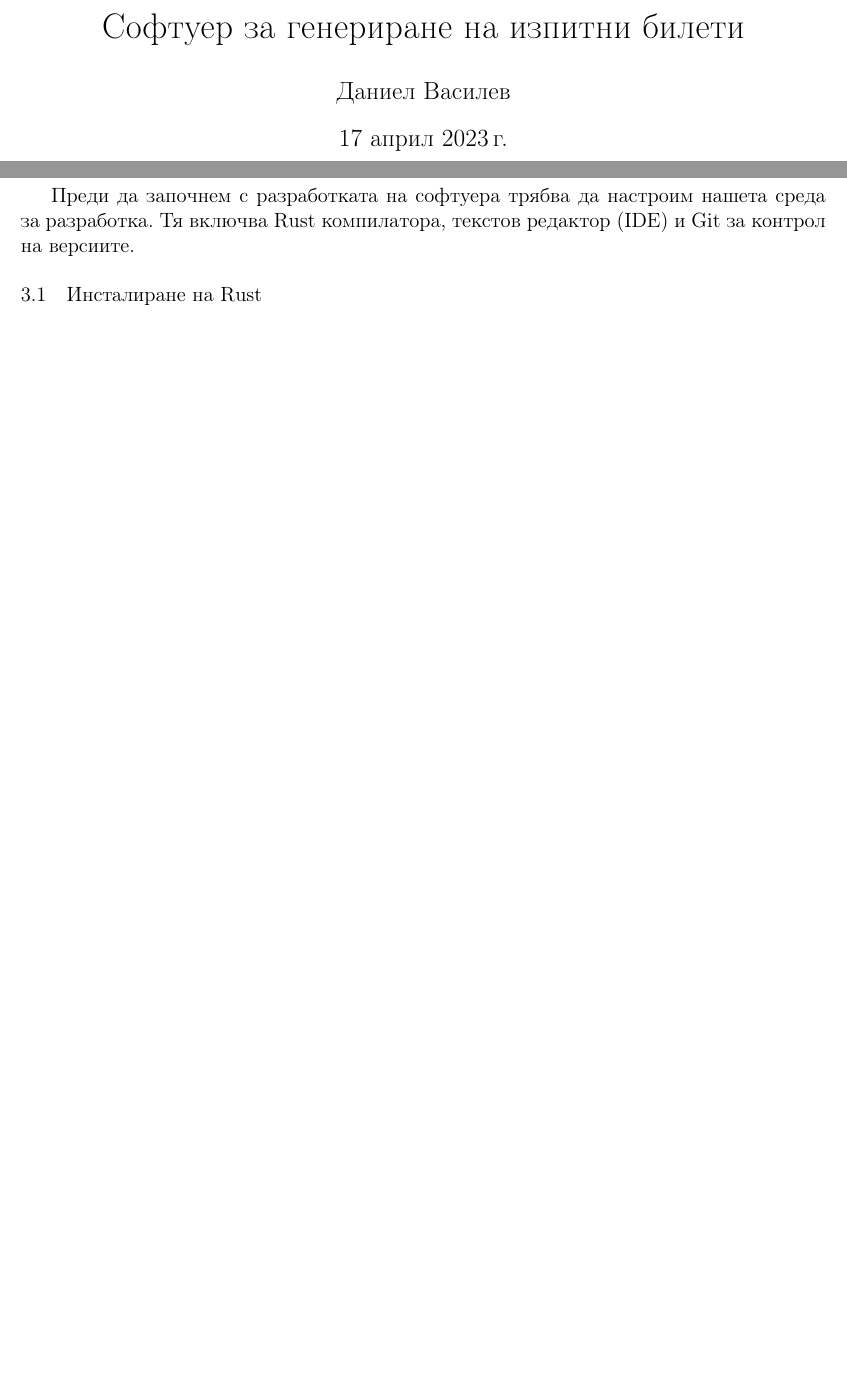
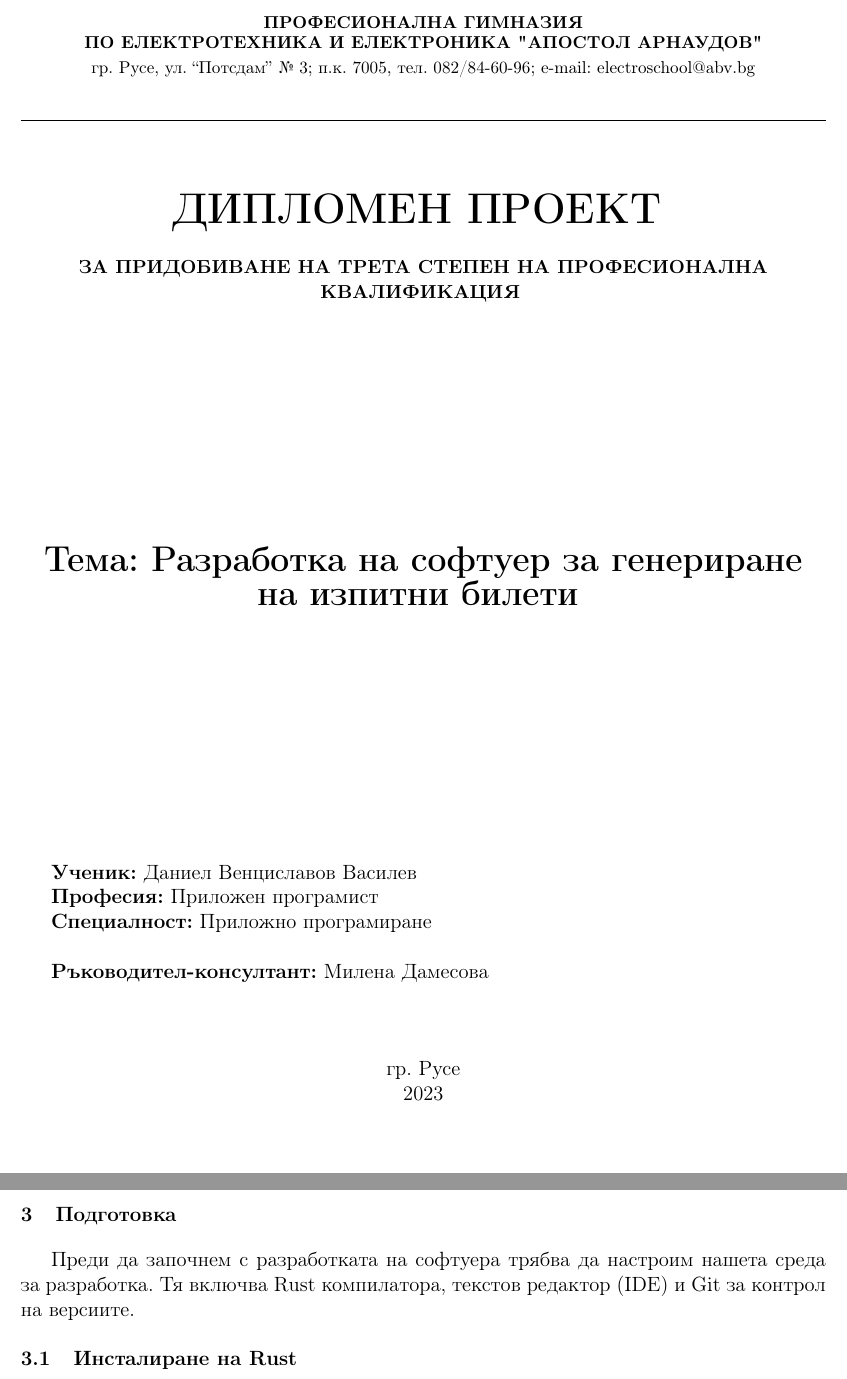
Before and after one commit to dakata1337/test-generator, a LaTeX thesis (docs/thesis.tex, which reads docs/firstpage.tex): two parts of pages 1 and 10 of 19, joined at a grey line, cut at the place of the change, the shorter picture padded with empty space. Compiled offline with pdfLaTeX.

Commit message:
docs: added reference first page

```diff
--- /dev/null
+++ b/docs/firstpage.tex
@@ -0,0 +1,74 @@
+\addtocounter{page}{-1}
+% \maketitle
+
+\begin{center}
+\begin{footnotesize}
+\textbf{ПРОФЕСИОНАЛНА ГИМНАЗИЯ}
+
+\textbf{ПО ЕЛЕКТРОТЕХНИКА И ЕЛЕКТРОНИКА "АПОСТОЛ АРНАУДОВ"}
+
+гр. Русе, ул. “Потсдам” № 3; п.к. 7005, тел. 082/84-60-96;  e-mail:  electroschool@abv.bg
+\end{footnotesize}
+\end{center}
+
+% TODO: fix logo
+% \includegraphics{electro-logo.jpeg}
+\par\noindent\rule{\textwidth}{0.4pt}
+
+\hfill \break
+
+\begin{center}
+
+\begin{huge}
+\textbf{ДИПЛОМЕН ПРОЕКТ}
+\end{huge}
+
+\hfill
+
+\begin{small}
+\textbf{ЗА ПРИДОБИВАНЕ НА ТРЕТА СТЕПЕН НА ПРОФЕСИОНАЛНА КВАЛИФИКАЦИЯ}
+\end{small}
+
+\hfill \break
+
+\hfill \break
+
+\hfill \break
+
+\hfill \break
+
+\hfill \break
+
+\begin{LARGE}
+\textbf{Тема: Разработка на софтуер за генериране на изпитни билети}
+\end{LARGE}
+
+\end{center}
+
+\vspace*{\fill}
+
+\textbf{Ученик:}
+Даниел Венциславов Василев
+
+\textbf{Професия:}
+Приложен програмист
+
+\textbf{Специалност:}
+Приложно програмиране
+
+\hfill
+
+\textbf{Ръководител-консултант:}
+Милена Дамесова
+
+\hfill
+
+\hfill
+
+\begin{center}
+гр. Русе
+
+2023
+\end{center}
+
+\thispagestyle{empty}
--- a/docs/thesis.tex
+++ b/docs/thesis.tex
@@ -1,7 +1,10 @@
 \documentclass[12pt]{article}
 
-\usepackage{mathptmx}
-\renewcommand{\baselinestretch}{1.0}
+% \usepackage{mathptmx}
+% \renewcommand{\baselinestretch}{1.0}
+
+% NOTE: used to place electroschool logo ontop of the text
+\usepackage{tikz}
 
 \usepackage[T2A]{fontenc}
 \usepackage[utf8]{inputenc}
@@ -74,9 +77,7 @@
 
 \begin{document}
 
-\addtocounter{page}{-1}
-\maketitle
-\thispagestyle{empty}
+\include{firstpage}
 
 \newpage
 
```
Also changed, not shown: docs/images/electro-logo.jpeg (added), docs/thesis.pdf, 1 other file.
